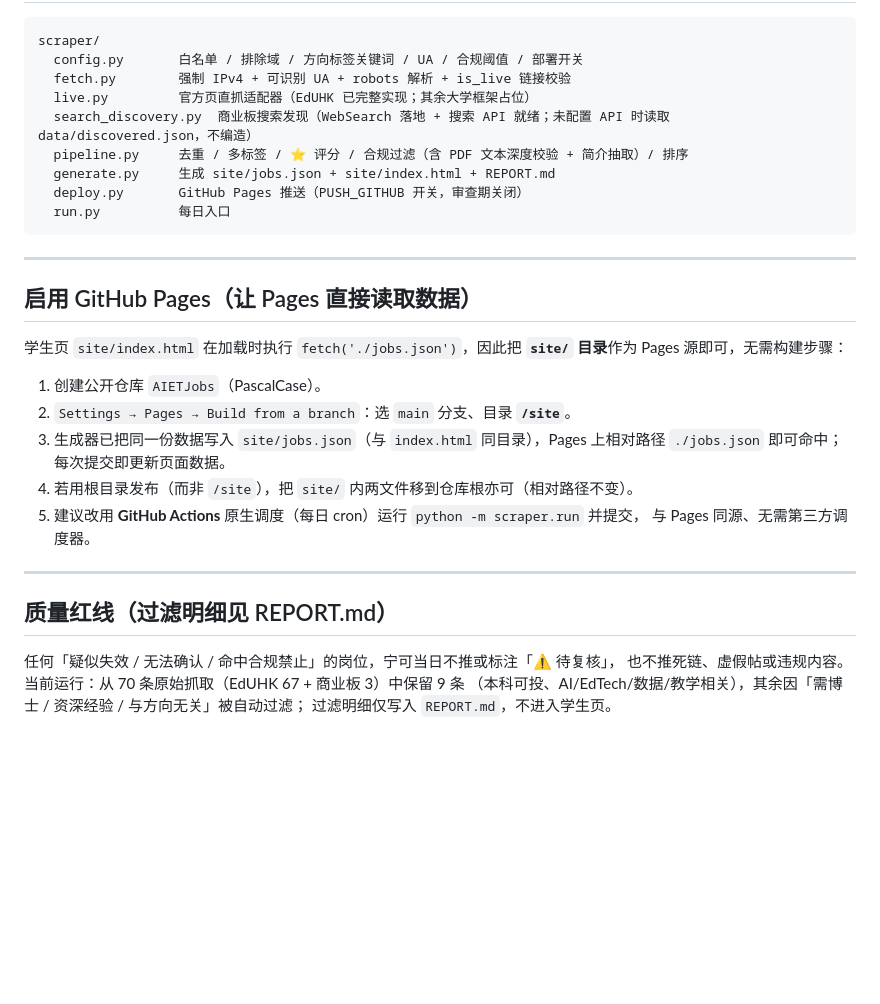
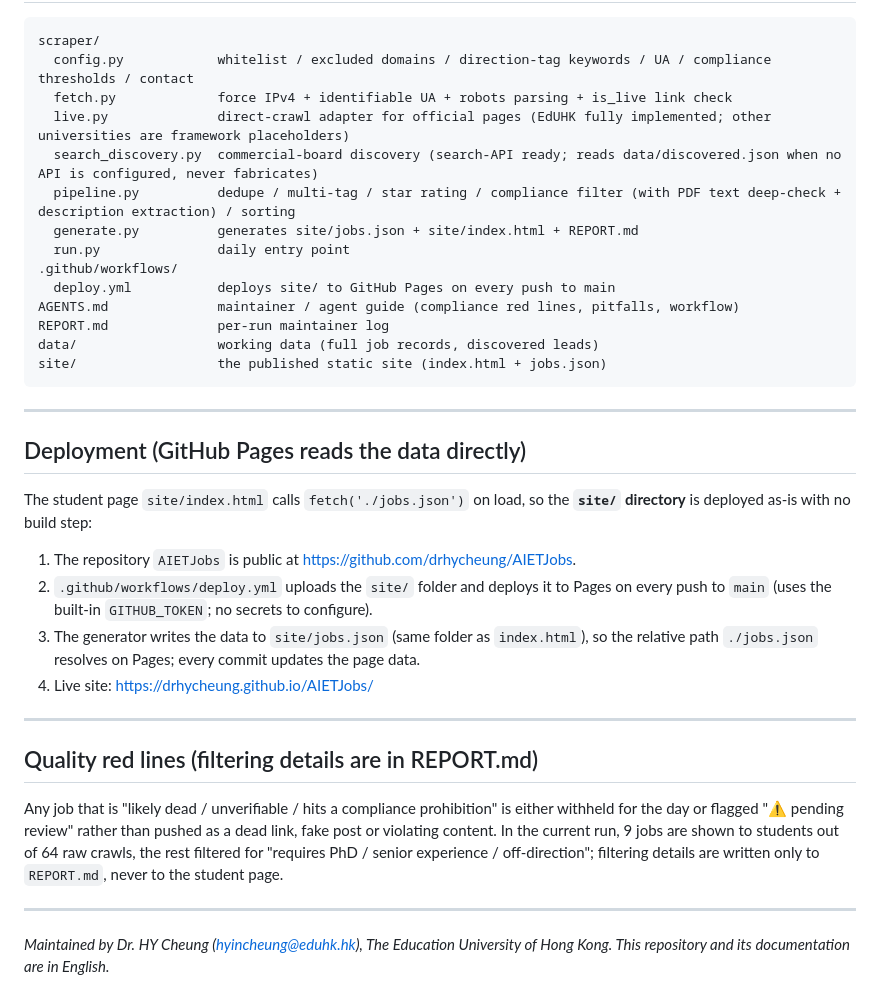
Before and after one commit to drhycheung/AIETJobs, a Markdown page: README.md, the part around one of its changes. Rendered like a GitHub page; blank space fills up the shorter version.

Commit message:
Update README to represent current deployed state (live Pages URL, 9 active jobs, Actions deploy)

````diff
--- a/README.md
+++ b/README.md
@@ -61,35 +66,38 @@ python -m scraper.run
 
 ```
 scraper/
-  config.py       白名单 / 排除域 / 方向标签关键词 / UA / 合规阈值 / 部署开关
-  fetch.py        强制 IPv4 + 可识别 UA + robots 解析 + is_live 链接校验
-  live.py         官方页直抓适配器（EdUHK 已完整实现；其余大学框架占位）
-  search_discovery.py  商业板搜索发现（WebSearch 落地 + 搜索 API 就绪；未配置 API 时读取 data/discovered.json，不编造）
-  pipeline.py     去重 / 多标签 / ⭐ 评分 / 合规过滤（含 PDF 文本深度校验 + 简介抽取）/ 排序
-  generate.py     生成 site/jobs.json + site/index.html + REPORT.md
-  deploy.py       GitHub Pages 推送（PUSH_GITHUB 开关，审查期关闭）
-  run.py          每日入口
+  config.py            whitelist / excluded domains / direction-tag keywords / UA / compliance thresholds / contact
+  fetch.py             force IPv4 + identifiable UA + robots parsing + is_live link check
+  live.py              direct-crawl adapter for official pages (EdUHK fully implemented; other universities are framework placeholders)
+  search_discovery.py  commercial-board discovery (search-API ready; reads data/discovered.json when no API is configured, never fabricates)
+  pipeline.py          dedupe / multi-tag / star rating / compliance filter (with PDF text deep-check + description extraction) / sorting
+  generate.py          generates site/jobs.json + site/index.html + REPORT.md
+  run.py               daily entry point
+.github/workflows/
+  deploy.yml           deploys site/ to GitHub Pages on every push to main
+AGENTS.md              maintainer / agent guide (compliance red lines, pitfalls, workflow)
+REPORT.md              per-run maintainer log
+data/                  working data (full job records, discovered leads)
+site/                  the published static site (index.html + jobs.json)
 ```
 
 ---
 
-## 启用 GitHub Pages（让 Pages 直接读取数据）
+## Deployment (GitHub Pages reads the data directly)
 
-学生页 `site/index.html` 在加载时执行 `fetch('./jobs.json')`，因此把 **`site/` 目录**作为 Pages 源即可，无需构建步骤：
+The student page `site/index.html` calls `fetch('./jobs.json')` on load, so the **`site/` directory** is deployed as-is with no build step:
 
-1. 创建公开仓库 `AIETJobs`（PascalCase）。
-2. `Settings → Pages → Build from a branch`：选 `main` 分支、目录 **`/site`**。
-3. 生成器已把同一份数据写入 `site/jobs.json`（与 `index.html` 同目录），Pages 上相对路径
-   `./jobs.json` 即可命中；每次提交即更新页面数据。
-4. 若用根目录发布（而非 `/site`），把 `site/` 内两文件移到仓库根亦可（相对路径不变）。
-5. 建议改用 **GitHub Actions** 原生调度（每日 cron）运行 `python -m scraper.run` 并提交，
-   与 Pages 同源、无需第三方调度器。
+1. The repository `AIETJobs` is public at https://github.com/drhycheung/AIETJobs.
+2. `.github/workflows/deploy.yml` uploads the `site/` folder and deploys it to Pages on every push to `main` (uses the built-in `GITHUB_TOKEN`; no secrets to configure).
+3. The generator writes the data to `site/jobs.json` (same folder as `index.html`), so the relative path `./jobs.json` resolves on Pages; every commit updates the page data.
+4. Live site: https://drhycheung.github.io/AIETJobs/
 
 ---
 
-## 质量红线（过滤明细见 REPORT.md）
+## Quality red lines (filtering details are in REPORT.md)
 
-任何「疑似失效 / 无法确认 / 命中合规禁止」的岗位，宁可当日不推或标注「⚠️ 待复核」，
-也不推死链、虚假帖或违规内容。当前运行：从 70 条原始抓取（EdUHK 67 + 商业板 3）中保留 9 条
-（本科可投、AI/EdTech/数据/教学相关），其余因「需博士 / 资深经验 / 与方向无关」被自动过滤；
-过滤明细仅写入 `REPORT.md`，不进入学生页。
+Any job that is "likely dead / unverifiable / hits a compliance prohibition" is either withheld for the day or flagged "⚠️ pending review" rather than pushed as a dead link, fake post or violating content. In the current run, 9 jobs are shown to students out of 64 raw crawls, the rest filtered for "requires PhD / senior experience / off-direction"; filtering details are written only to `REPORT.md`, never to the student page.
+
+---
+
+*Maintained by Dr. HY Cheung (hyincheung@eduhk.hk), The Education University of Hong Kong. This repository and its documentation are in English.*
````
Also changed, not shown: other parts of README.md (+37 -32 lines).
